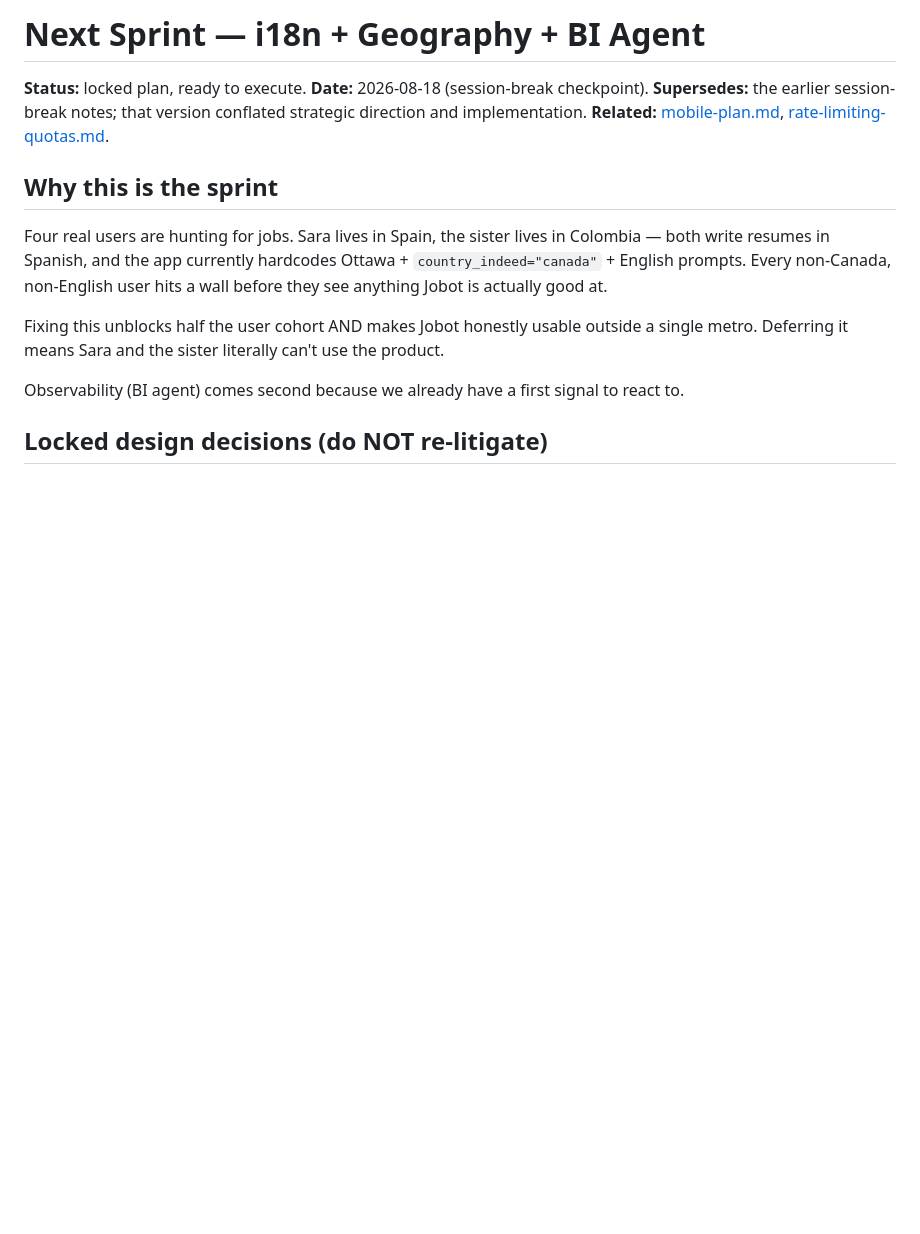
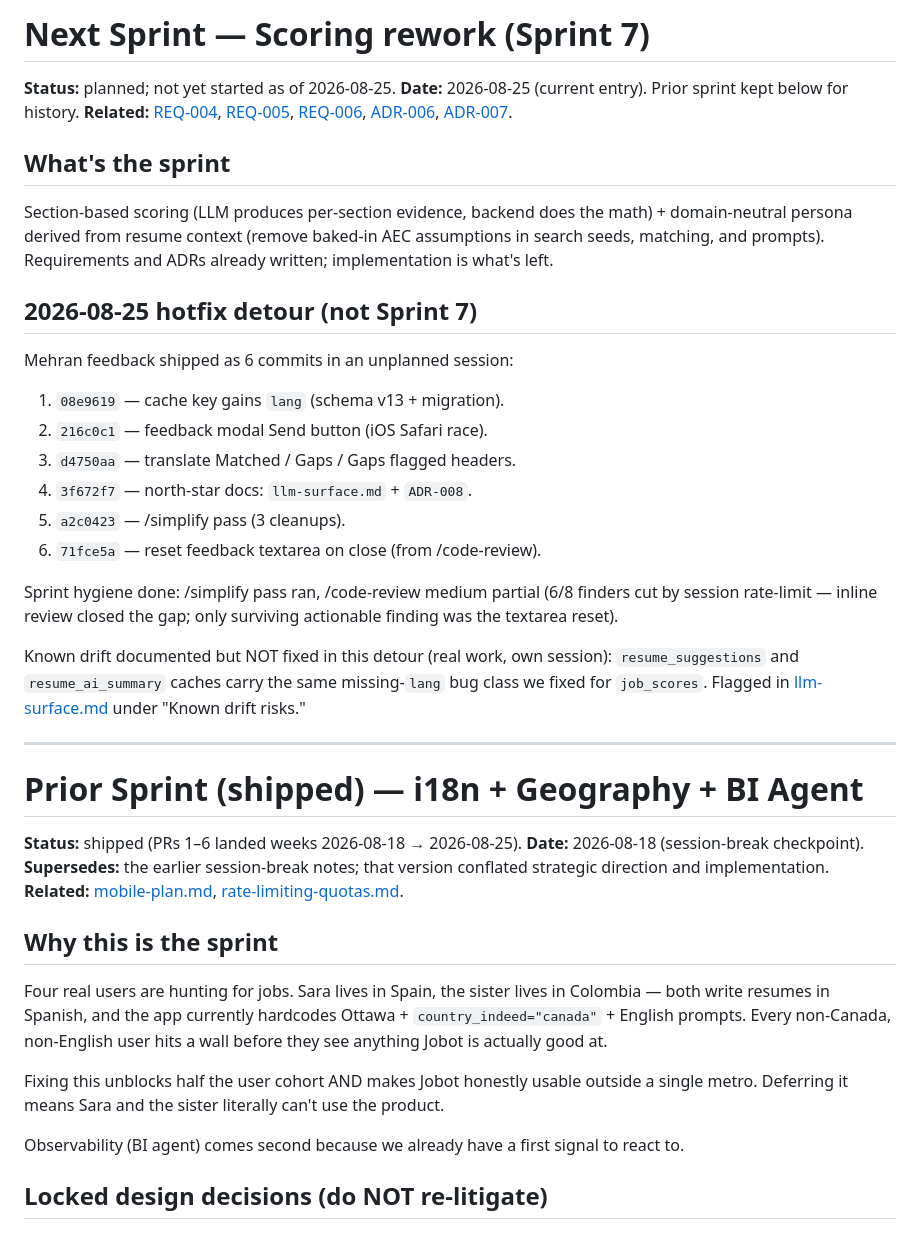
Before and after one commit to Edu126/jobot, a Markdown page: docs/next-work.md, the part around the change. GitHub-like rendering; blank space fills up the shorter version.

Commit message:
docs: update next-work.md with 2026-08-25 hotfix detour
Prior i18n+geo sprint shipped weeks ago; this doc still framed it
as "locked plan, ready to execute", which is wrong. Refresh:

- Front matter now describes Sprint 7 (scoring rework: REQ-004/005/
  006 + ADR-006/007) as the actual next work.
- Add a 2026-08-25 detour section listing the 6 commits from
  Mehran's feedback + the sprint hygiene status (/simplify clean,
  /code-review partial due to session rate-limit).
- Call out the known latent bugs the detour deliberately did not
  touch (resume_suggestions / resume_ai_summary cache-key drift)
  so the next session can pick them up without hunting.
- Preserve the old sprint body as historical record.

No code change; workflow ignores docs/**.

Co-Authored-By: Claude Opus 4.7 <noreply@anthropic.com>

```diff
--- a/docs/next-work.md
+++ b/docs/next-work.md
@@ -1,6 +1,44 @@
-# Next Sprint — i18n + Geography + BI Agent
+# Next Sprint — Scoring rework (Sprint 7)
 
-**Status:** locked plan, ready to execute.
+**Status:** planned; not yet started as of 2026-08-25.
+**Date:** 2026-08-25 (current entry). Prior sprint kept below for history.
+**Related:** [REQ-004](requirements/REQ-004-section-based-scoring.md),
+[REQ-005](requirements/REQ-005-remove-aec-scoring-bias.md),
+[REQ-006](requirements/REQ-006-aec-cleanup-search-matching-seeds.md),
+[ADR-006](decisions/ADR-006-section-based-scoring-llm-evidence-backend-math.md),
+[ADR-007](decisions/ADR-007-domain-neutral-persona-from-resume-context.md).
+
+## What's the sprint
+Section-based scoring (LLM produces per-section evidence, backend
+does the math) + domain-neutral persona derived from resume context
+(remove baked-in AEC assumptions in search seeds, matching, and
+prompts). Requirements and ADRs already written; implementation is
+what's left.
+
+## 2026-08-25 hotfix detour (not Sprint 7)
+Mehran feedback shipped as 6 commits in an unplanned session:
+1. `08e9619` — cache key gains `lang` (schema v13 + migration).
+2. `216c0c1` — feedback modal Send button (iOS Safari race).
+3. `d4750aa` — translate Matched / Gaps / Gaps flagged headers.
+4. `3f672f7` — north-star docs: `llm-surface.md` + `ADR-008`.
+5. `a2c0423` — /simplify pass (3 cleanups).
+6. `71fce5a` — reset feedback textarea on close (from /code-review).
+
+Sprint hygiene done: /simplify pass ran, /code-review medium partial
+(6/8 finders cut by session rate-limit — inline review closed the
+gap; only surviving actionable finding was the textarea reset).
+
+Known drift documented but NOT fixed in this detour (real work, own
+session): `resume_suggestions` and `resume_ai_summary` caches carry
+the same missing-`lang` bug class we fixed for `job_scores`.
+Flagged in [llm-surface.md](architecture/llm-surface.md) under
+"Known drift risks."
+
+---
+
+# Prior Sprint (shipped) — i18n + Geography + BI Agent
+
+**Status:** shipped (PRs 1–6 landed weeks 2026-08-18 → 2026-08-25).
 **Date:** 2026-08-18 (session-break checkpoint).
 **Supersedes:** the earlier session-break notes; that version conflated
 strategic direction and implementation.
```
